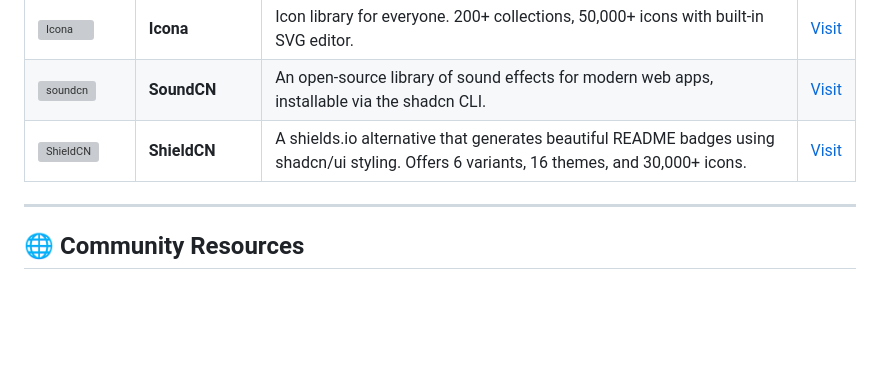
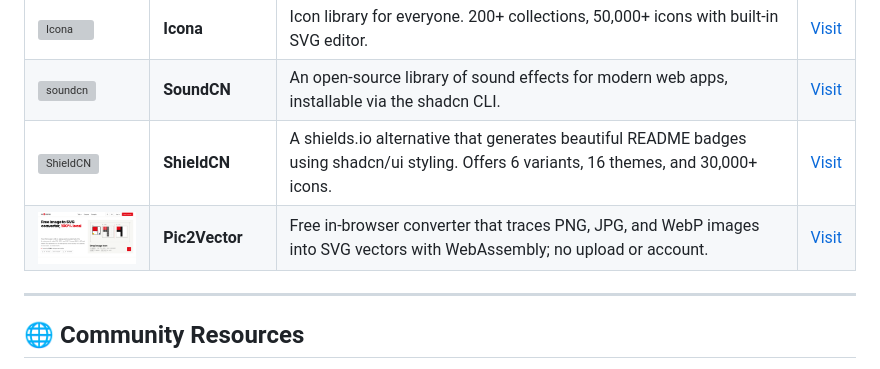
Before and after one commit to al-husayn/awesome-ui-resources, a Markdown page: README.md, the part around the change. GitHub-like rendering; pictures changed too: images/pic2vector.png (added); blank space fills up the shorter version; grey boxes are pictures that could not be loaded.

Commit message:
Add Pic2Vector to Icons & Assets

```diff
--- a/README.md
+++ b/README.md
@@ -221,6 +221,7 @@ Collections of icons, SVGs, and design assets.
 | <img src="images/joy-icona.png" width="120" alt="Icona"/> | **Icona** | Icon library for everyone. 200+ collections, 50,000+ icons with built-in SVG editor. | [Visit](https://www.jolyui.dev/icona) |
 | <img src="images/soundcn.png" width="120" alt="soundcn"/> | **SoundCN** | An open-source library of sound effects for modern web apps, installable via the shadcn CLI. | [Visit](https://www.soundcn.xyz/) |
 | <img src="images/ShieldCN.png" width="120" alt="ShieldCN"/> | **ShieldCN** | A shields.io alternative that generates beautiful README badges using shadcn/ui styling. Offers 6 variants, 16 themes, and 30,000+ icons. | [Visit](https://www.shieldcn.dev/) |
+| <img src="images/pic2vector.png" width="120" alt="Pic2Vector"/> | **Pic2Vector** | Free in-browser converter that traces PNG, JPG, and WebP images into SVG vectors with WebAssembly; no upload or account. | [Visit](https://pic2vector.com/) |
 
 ---
 
```
